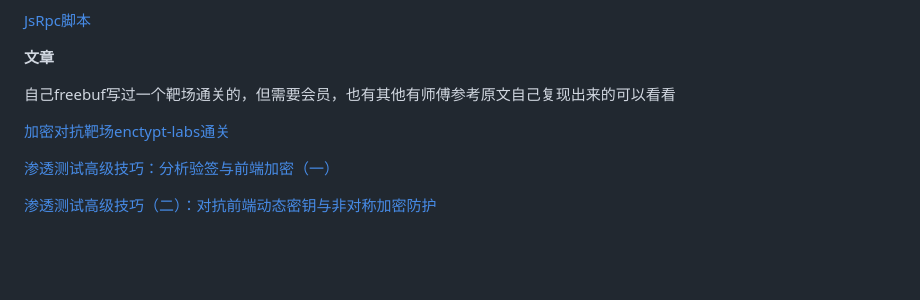
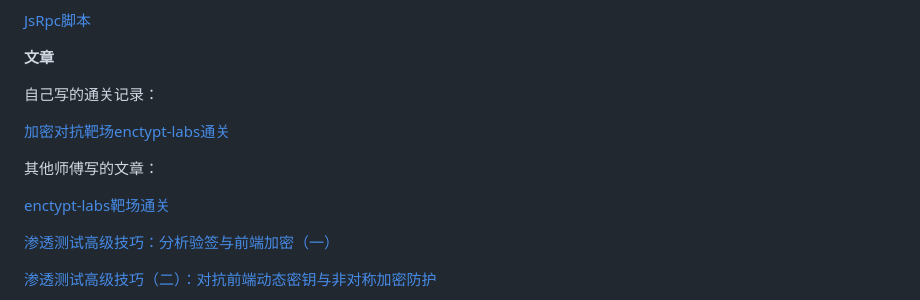
Before and after one commit to yeyingsrc/encrypt-labs, a Markdown page: README.md, the part around the change. Rendered like a GitHub page; blank space fills up the shorter version.

```diff
--- a/README.md
+++ b/README.md
@@ -39,9 +39,13 @@ docker-compose up -d --build
 
 **文章**
 
-自己freebuf写过一个靶场通关的，但需要会员，也有其他有师傅参考原文自己复现出来的可以看看
+自己写的通关记录：
 
-[加密对抗靶场enctypt-labs通关](https://mp.weixin.qq.com/s/ZgD7qAQAsNlZgLtdZVCoFw)
+[加密对抗靶场enctypt-labs通关](https://www.freebuf.com/articles/web/415434.html)
+
+其他师傅写的文章：
+
+[enctypt-labs靶场通关](https://mp.weixin.qq.com/s/ZgD7qAQAsNlZgLtdZVCoFw)
 
 [渗透测试高级技巧：分析验签与前端加密（一）](https://mp.weixin.qq.com/s?__biz=Mzk0MTM4NzIxMQ==&mid=2247511526&idx=1&sn=c3a661b71ad9e9108b822cec461d34e6&chksm=c2d1d142f5a65854cd0ac07ec38d46c514f472734923fad4ce8bb85579b5a056447abcb545da&scene=21#wechat_redirect)
 
```
